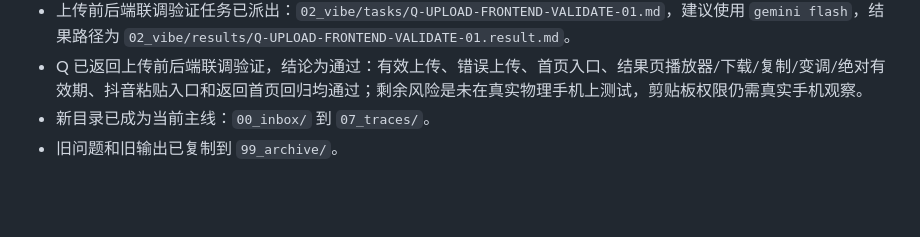
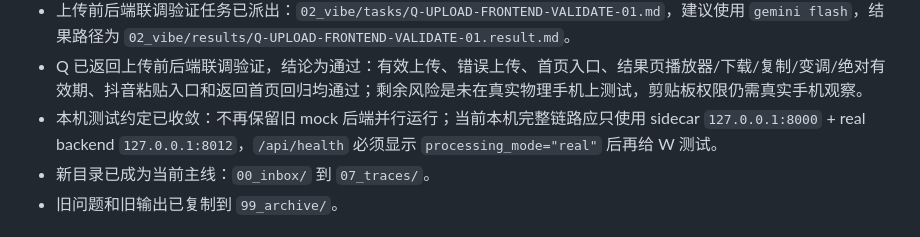
Before and after one commit to Min10873/Accompaniment-mobile-app, a Markdown page: 01_context/current_state.md, the part around the change. Rendered like a GitHub page; blank space fills up the shorter version.

Commit message:
docs: clarify local real backend runtime

```diff
--- a/01_context/current_state.md
+++ b/01_context/current_state.md
@@ -75,6 +75,7 @@
 - I 已返回上传后端实现，M 已本地复核并补齐部署依赖：`POST /api/uploads` 支持 `mp3/m4a/wav`、20MB 限制、随机文件名、上传成功直接创建 `done` 任务，并返回 `audio_url`、`audio_variants.original` 和 `expires_at`；M 补充 `app/backend/requirements.txt` 中的 `python-multipart`，并放宽 `application/octet-stream` 上传兜底以兼容手机/通用表单上传；重新运行 `python3 -m pytest app/backend/tests -q`，结果 `45 passed`。
 - 上传前后端联调验证任务已派出：`02_vibe/tasks/Q-UPLOAD-FRONTEND-VALIDATE-01.md`，建议使用 `gemini flash`，结果路径为 `02_vibe/results/Q-UPLOAD-FRONTEND-VALIDATE-01.result.md`。
 - Q 已返回上传前后端联调验证，结论为通过：有效上传、错误上传、首页入口、结果页播放器/下载/复制/变调/绝对有效期、抖音粘贴入口和返回首页回归均通过；剩余风险是未在真实物理手机上测试，剪贴板权限仍需真实手机观察。
+- 本机测试约定已收敛：不再保留旧 mock 后端并行运行；当前本机完整链路应只使用 sidecar `127.0.0.1:8000` + real backend `127.0.0.1:8012`，`/api/health` 必须显示 `processing_mode="real"` 后再给 W 测试。
 - 新目录已成为当前主线：`00_inbox/` 到 `07_traces/`。
 - 旧问题和旧输出已复制到 `99_archive/`。
 
```
